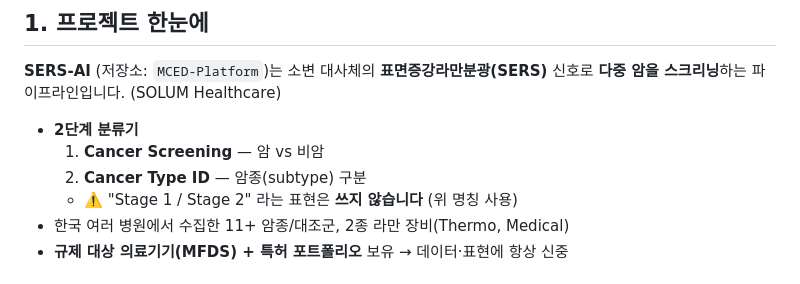
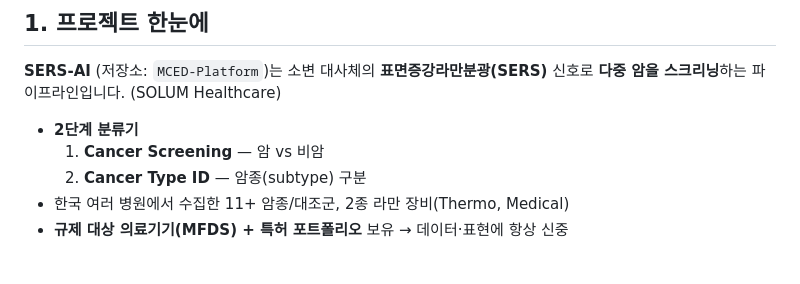
Before and after one commit to SERS-AI-Platform/MCED-Platform, a Markdown page: ONBOARDING.md, the part around the change. GitHub-like rendering.

Commit message:
Update ONBOARDING.md (#8)

```diff
--- a/ONBOARDING.md
+++ b/ONBOARDING.md
@@ -14,7 +14,6 @@
 - **2단계 분류기**
   1. **Cancer Screening** — 암 vs 비암
   2. **Cancer Type ID** — 암종(subtype) 구분
-  - ⚠️ "Stage 1 / Stage 2" 라는 표현은 **쓰지 않습니다** (위 명칭 사용)
 - 한국 여러 병원에서 수집한 11+ 암종/대조군, 2종 라만 장비(Thermo, Medical)
 - **규제 대상 의료기기(MFDS) + 특허 포트폴리오** 보유 → 데이터·표현에 항상 신중
 
```
